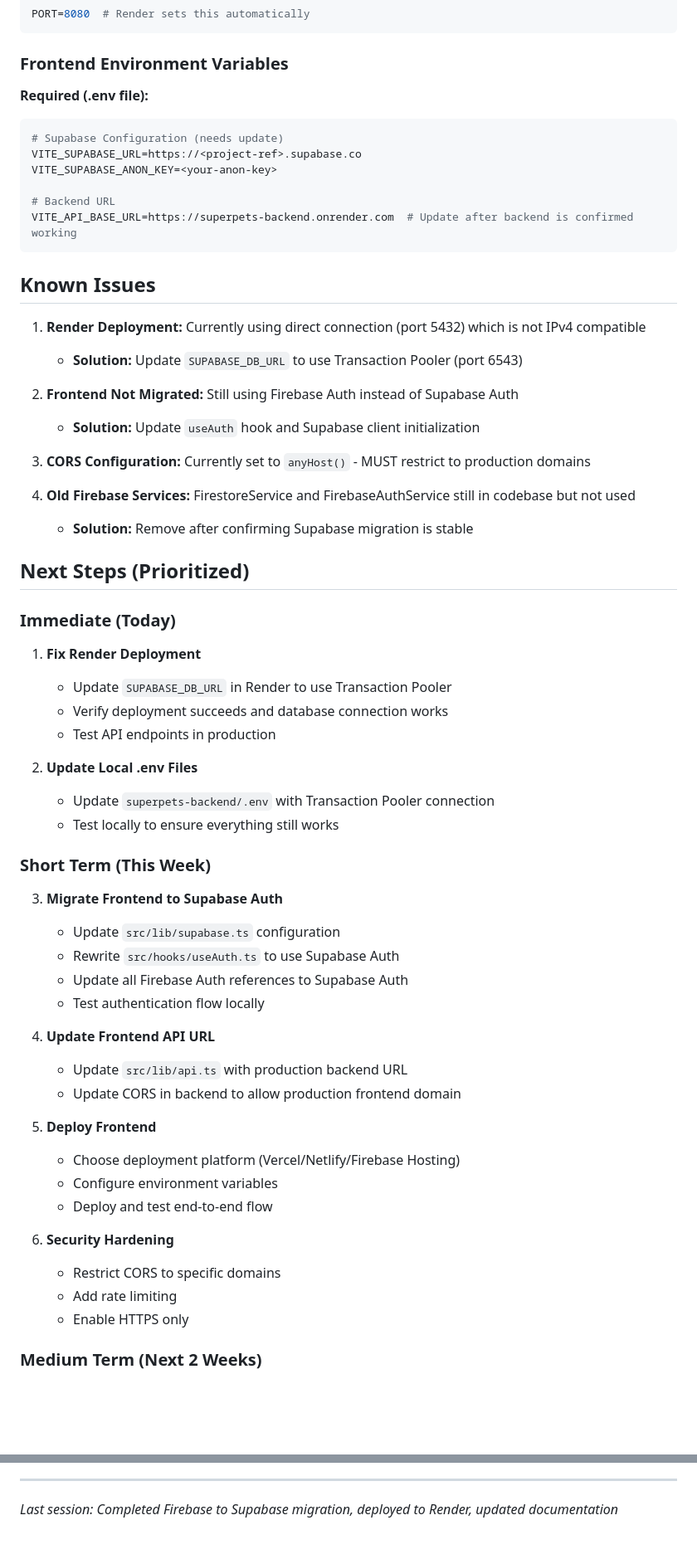
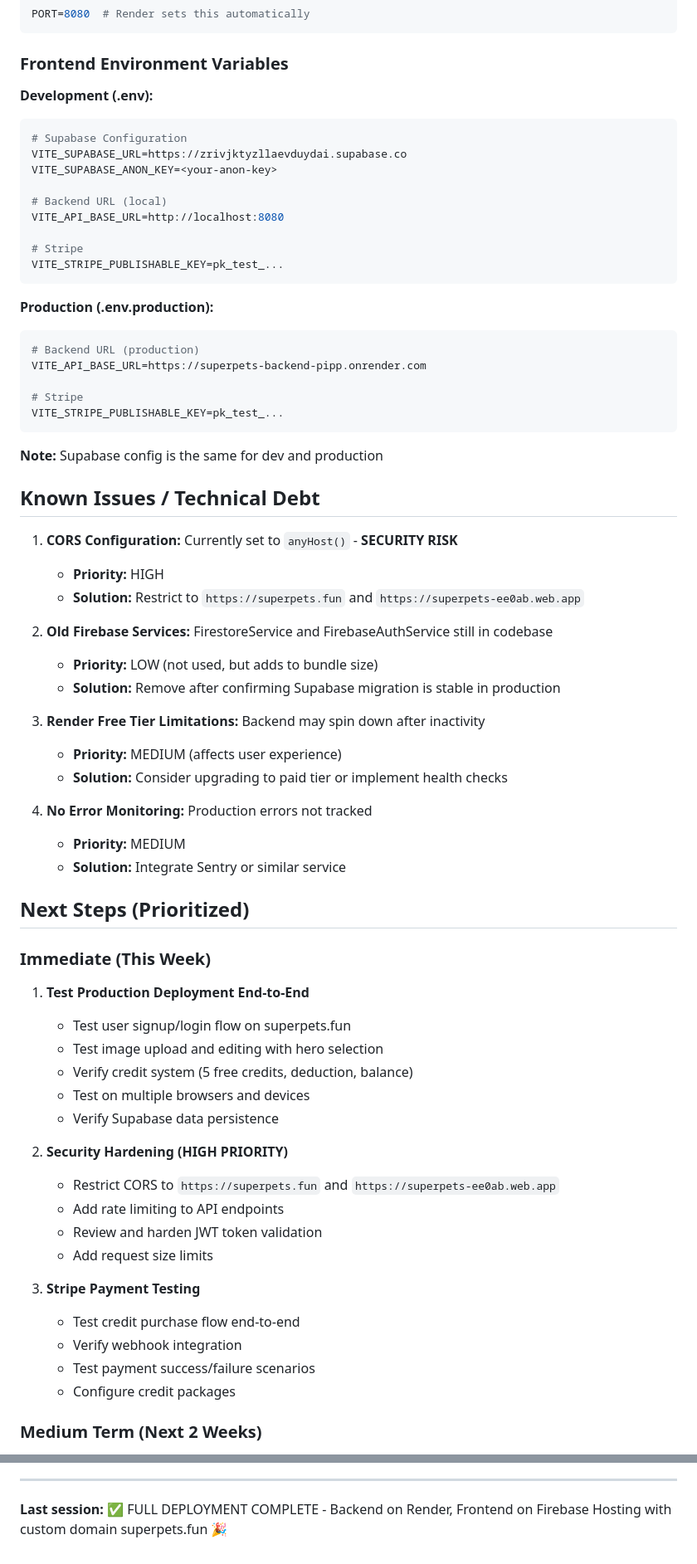
Before and after one commit to alicankorkmaz-sudo/superpets, a Markdown page: PROJECT_STATE.md, 2 parts joined by grey strips. Shown at 83% size. GitHub-like rendering; blank space fills up the shorter version.

````diff
--- a/PROJECT_STATE.md
+++ b/PROJECT_STATE.md
@@ -155,63 +166,69 @@ PORT=8080  # Render sets this automatically
 
 ### Frontend Environment Variables
 
-**Required (.env file):**
+**Development (.env):**
 ```bash
-# Supabase Configuration (needs update)
-VITE_SUPABASE_URL=https://<project-ref>.supabase.co
+# Supabase Configuration
+VITE_SUPABASE_URL=https://zrivjktyzllaevduydai.supabase.co
 VITE_SUPABASE_ANON_KEY=<your-anon-key>
 
-# Backend URL
-VITE_API_BASE_URL=https://superpets-backend.onrender.com  # Update after backend is confirmed working
+# Backend URL (local)
+VITE_API_BASE_URL=http://localhost:8080
+
+# Stripe
+VITE_STRIPE_PUBLISHABLE_KEY=pk_test_...
 ```
 
-## Known Issues
+**Production (.env.production):**
+```bash
+# Backend URL (production)
+VITE_API_BASE_URL=https://superpets-backend-pipp.onrender.com
 
-1. **Render Deployment:** Currently using direct connection (port 5432) which is not IPv4 compatible
-   - **Solution:** Update `SUPABASE_DB_URL` to use Transaction Pooler (port 6543)
+# Stripe
+VITE_STRIPE_PUBLISHABLE_KEY=pk_test_...
+```
+**Note:** Supabase config is the same for dev and production
 
-2. **Frontend Not Migrated:** Still using Firebase Auth instead of Supabase Auth
-   - **Solution:** Update `useAuth` hook and Supabase client initialization
+## Known Issues / Technical Debt
 
-3. **CORS Configuration:** Currently set to `anyHost()` - MUST restrict to production domains
+1. **CORS Configuration:** Currently set to `anyHost()` - **SECURITY RISK**
+   - **Priority:** HIGH
+   - **Solution:** Restrict to `https://superpets.fun` and `https://superpets-ee0ab.web.app`
 
-4. **Old Firebase Services:** FirestoreService and FirebaseAuthService still in codebase but not used
-   - **Solution:** Remove after confirming Supabase migration is stable
+2. **Old Firebase Services:** FirestoreService and FirebaseAuthService still in codebase
+   - **Priority:** LOW (not used, but adds to bundle size)
+   - **Solution:** Remove after confirming Supabase migration is stable in production
+
+3. **Render Free Tier Limitations:** Backend may spin down after inactivity
+   - **Priority:** MEDIUM (affects user experience)
+   - **Solution:** Consider upgrading to paid tier or implement health checks
+
+4. **No Error Monitoring:** Production errors not tracked
+   - **Priority:** MEDIUM
+   - **Solution:** Integrate Sentry or similar service
 
 ## Next Steps (Prioritized)
 
-### Immediate (Today)
+### Immediate (This Week)
 
-1. **Fix Render Deployment**
-   - Update `SUPABASE_DB_URL` in Render to use Transaction Pooler
-   - Verify deployment succeeds and database connection works
-   - Test API endpoints in production
+1. **Test Production Deployment End-to-End**
+   - Test user signup/login flow on superpets.fun
+   - Test image upload and editing with hero selection
+   - Verify credit system (5 free credits, deduction, balance)
+   - Test on multiple browsers and devices
+   - Verify Supabase data persistence
 
-2. **Update Local .env Files**
-   - Update `superpets-backend/.env` with Transaction Pooler connection
-   - Test locally to ensure everything still works
+2. **Security Hardening (HIGH PRIORITY)**
+   - Restrict CORS to `https://superpets.fun` and `https://superpets-ee0ab.web.app`
+   - Add rate limiting to API endpoints
+   - Review and harden JWT token validation
+   - Add request size limits
 
-### Short Term (This Week)
-
-3. **Migrate Frontend to Supabase Auth**
-   - Update `src/lib/supabase.ts` configuration
-   - Rewrite `src/hooks/useAuth.ts` to use Supabase Auth
-   - Update all Firebase Auth references to Supabase Auth
-   - Test authentication flow locally
-
-4. **Update Frontend API URL**
-   - Update `src/lib/api.ts` with production backend URL
-   - Update CORS in backend to allow production frontend domain
-
-5. **Deploy Frontend**
-   - Choose deployment platform (Vercel/Netlify/Firebase Hosting)
-   - Configure environment variables
-   - Deploy and test end-to-end flow
-
-6. **Security Hardening**
-   - Restrict CORS to specific domains
-   - Add rate limiting
-   - Enable HTTPS only
+3. **Stripe Payment Testing**
+   - Test credit purchase flow end-to-end
+   - Verify webhook integration
+   - Test payment success/failure scenarios
+   - Configure credit packages
 
 ### Medium Term (Next 2 Weeks)
 
@@ -315,4 +344,4 @@ Update this file after significant changes:
 
 ---
 
-*Last session: Completed Firebase to Supabase migration, deployed to Render, updated documentation*
+**Last session:** ✅ FULL DEPLOYMENT COMPLETE - Backend on Render, Frontend on Firebase Hosting with custom domain superpets.fun 🎉
````
Also changed, not shown: other parts of PROJECT_STATE.md (+81 -58 lines), CLAUDE.md (+37 -14 lines), DEPLOYMENT_SUMMARY.md (added, +379 -0 lines).
